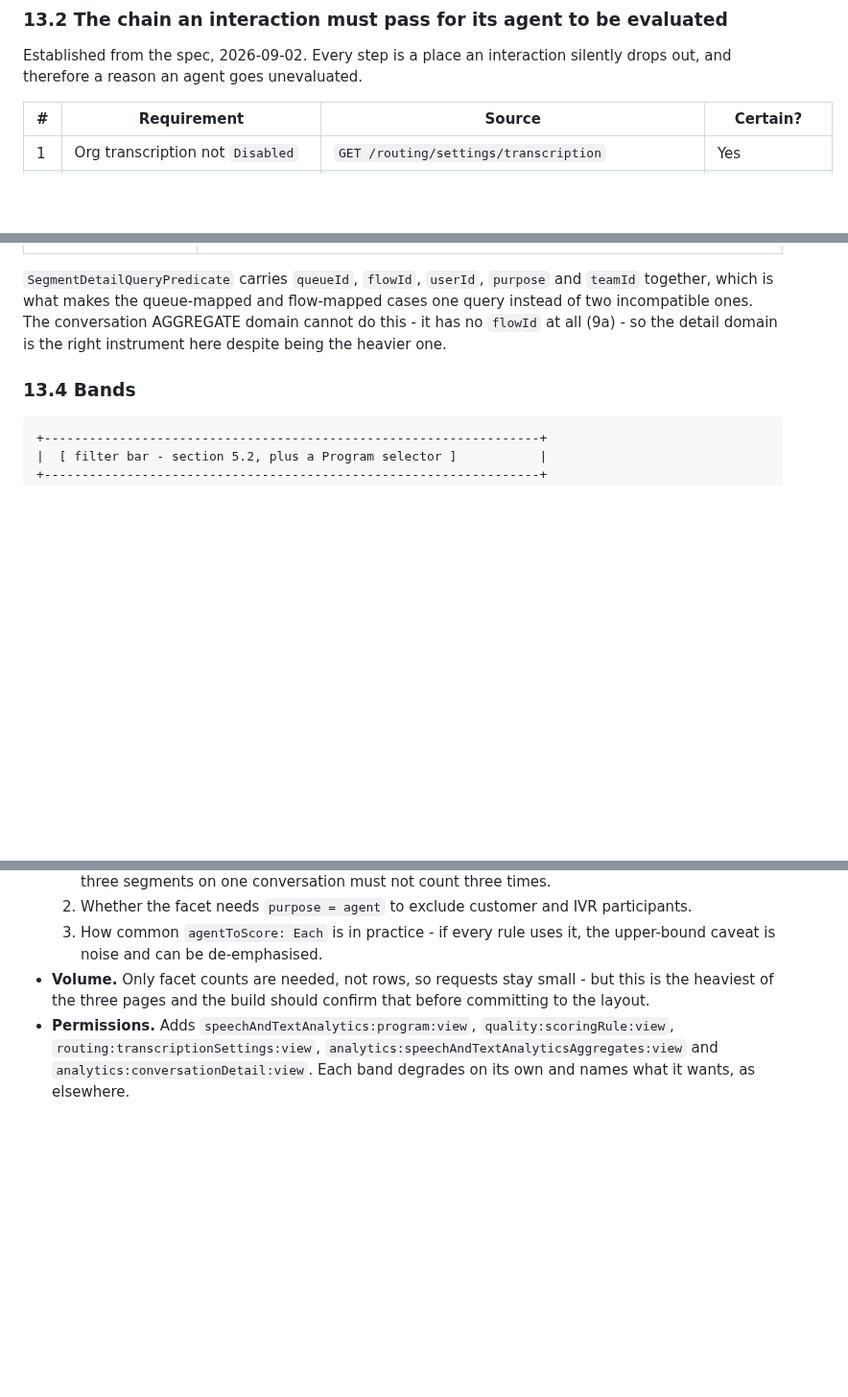
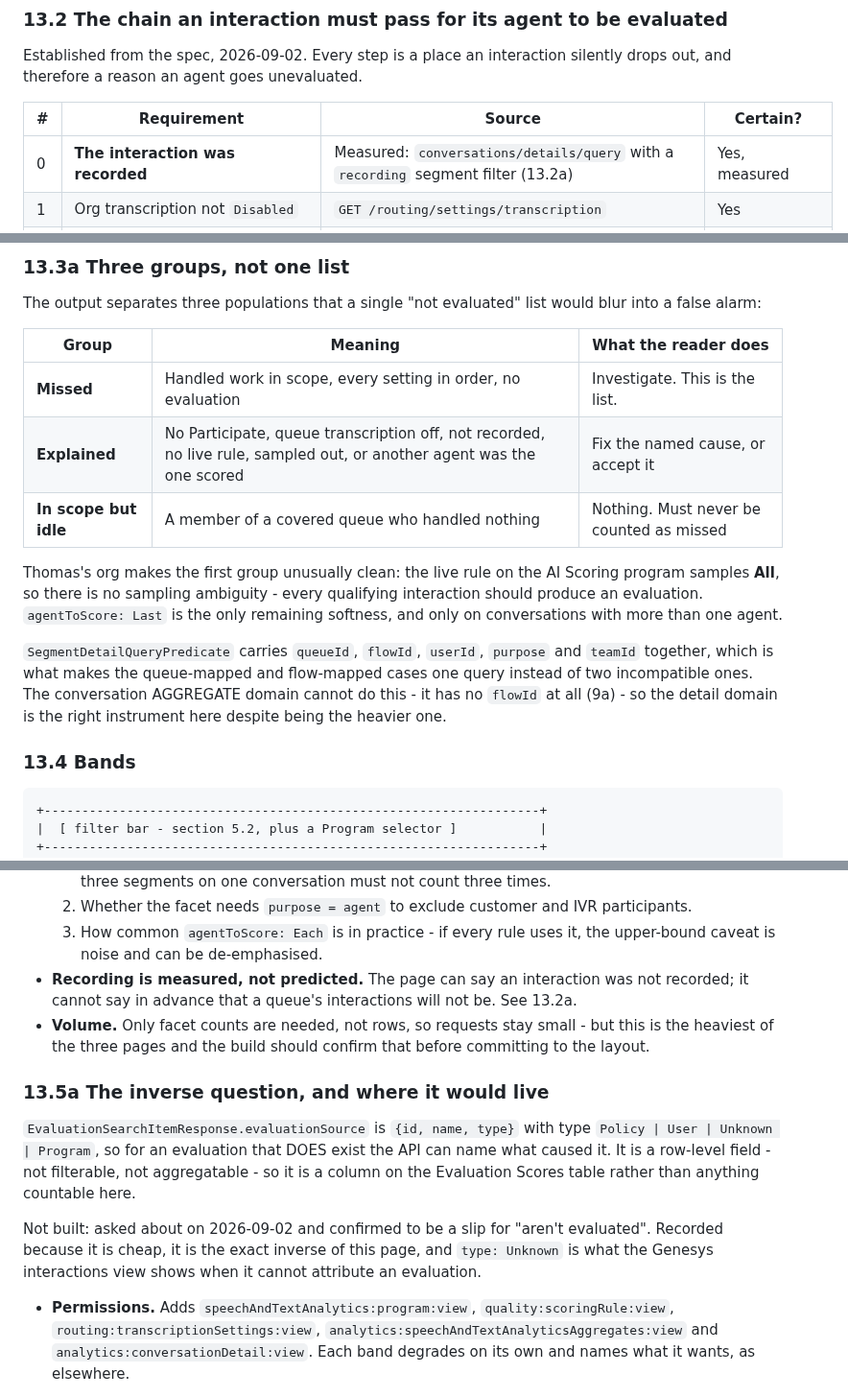
Before and after one commit to XxMasterbeasTxX/genesys-admin-app, a Markdown page: docs/dashboards-quality-design.md, 3 parts joined by grey strips. Shown at 96% size. Drawn GitHub-style; blank space fills up the shorter version.

```diff
--- a/docs/dashboards-quality-design.md
+++ b/docs/dashboards-quality-design.md
@@ -1438,6 +1438,7 @@ silently drops out, and therefore a reason an agent goes unevaluated.
 
 | # | Requirement | Source | Certain? |
 |---|---|---|---|
+| 0 | **The interaction was recorded** | Measured: `conversations/details/query` with a `recording` segment filter (13.2a) | Yes, measured |
 | 1 | Org transcription not `Disabled` | `GET /routing/settings/transcription` | Yes |
 | 2 | If mode is `EnabledQueueFlow`, the queue has `enableTranscription` | `Queue.enableTranscription`, already on the queue list | Yes |
 | 3 | The conversation's queue **or flow** is mapped to a program | `GET /speechandtextanalytics/programs/mappings` (all programs, one call) | Yes |
@@ -1475,3 +1516,18 @@ conversations.
+### 13.3a Three groups, not one list
+
+The output separates three populations that a single "not evaluated" list would
+blur into a false alarm:
+
+| Group | Meaning | What the reader does |
+|---|---|---|
+| **Missed** | Handled work in scope, every setting in order, no evaluation | Investigate. This is the list. |
+| **Explained** | No Participate, queue transcription off, not recorded, no live rule, sampled out, or another agent was the one scored | Fix the named cause, or accept it |
+| **In scope but idle** | A member of a covered queue who handled nothing | Nothing. Must never be counted as missed |
+
+Thomas's org makes the first group unusually clean: the live rule on the AI
+Scoring program samples **All**, so there is no sampling ambiguity - every
+qualifying interaction should produce an evaluation. `agentToScore: Last` is the
+only remaining softness, and only on conversations with more than one agent.
 
 `SegmentDetailQueryPredicate` carries `queueId`, `flowId`, `userId`, `purpose`
 and `teamId` together, which is what makes the queue-mapped and flow-mapped
@@ -1566,9 +1622,25 @@ so queue names still have to come from the queue list.
      participants.
   3. How common `agentToScore: Each` is in practice - if every rule uses it,
      the upper-bound caveat is noise and can be de-emphasised.
+- **Recording is measured, not predicted.** The page can say an interaction was
+  not recorded; it cannot say in advance that a queue's interactions will not
+  be. See 13.2a.
 - **Volume.** Only facet counts are needed, not rows, so requests stay small -
   but this is the heaviest of the three pages and the build should confirm that
   before committing to the layout.
+
+### 13.5a The inverse question, and where it would live
+
+`EvaluationSearchItemResponse.evaluationSource` is `{id, name, type}` with type
+`Policy | User | Unknown | Program`, so for an evaluation that DOES exist the
+API can name what caused it. It is a row-level field - not filterable, not
+aggregatable - so it is a column on the Evaluation Scores table rather than
+anything countable here.
+
+Not built: asked about on 2026-09-02 and confirmed to be a slip for "aren't
+evaluated". Recorded because it is cheap, it is the exact inverse of this page,
+and `type: Unknown` is what the Genesys interactions view shows when it cannot
+attribute an evaluation.
 - **Permissions.** Adds `speechAndTextAnalytics:program:view`,
   `quality:scoringRule:view`, `routing:transcriptionSettings:view`,
   `analytics:speechAndTextAnalyticsAggregates:view` and
```
Also changed, not shown: other parts of docs/dashboards-quality-design.md (+49 -9 lines).
